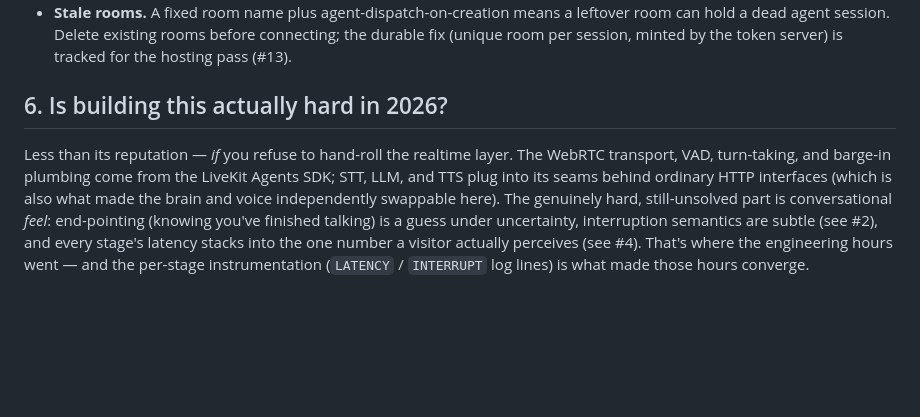
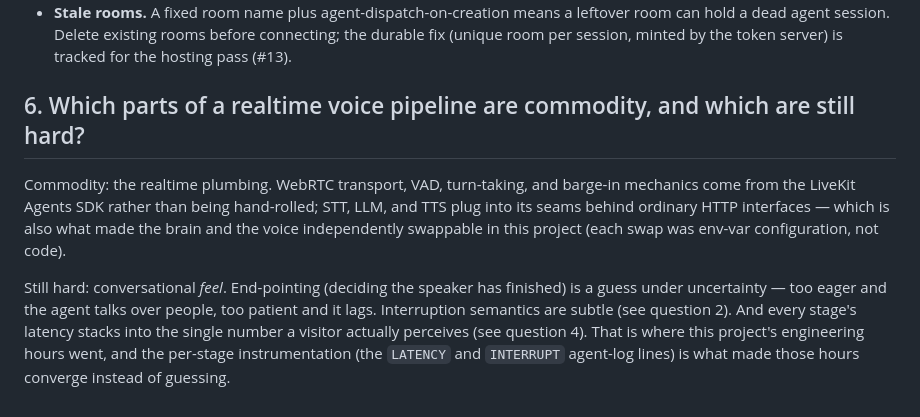
Before and after one commit to pixiiidust/lky-avatar, a Markdown page: docs/faq.md, the part around the change. GitHub-like rendering; blank space fills up the shorter version.

Commit message:
Docs: reframe FAQ entry 6 as a general question
Co-Authored-By: Claude Fable 5 <noreply@anthropic.com>

```diff
--- a/docs/faq.md
+++ b/docs/faq.md
@@ -87,15 +87,19 @@ Operational gotchas, both now part of the launch checklist:
   before connecting; the durable fix (unique room per session, minted by
   the token server) is tracked for the hosting pass (#13).
 
-## 6. Is building this actually hard in 2026?
+## 6. Which parts of a realtime voice pipeline are commodity, and which are still hard?
 
-Less than its reputation — *if* you refuse to hand-roll the realtime layer.
-The WebRTC transport, VAD, turn-taking, and barge-in plumbing come from the
-LiveKit Agents SDK; STT, LLM, and TTS plug into its seams behind ordinary
-HTTP interfaces (which is also what made the brain and voice independently
-swappable here). The genuinely hard, still-unsolved part is conversational
-*feel*: end-pointing (knowing you've finished talking) is a guess under
-uncertainty, interruption semantics are subtle (see #2), and every stage's
-latency stacks into the one number a visitor actually perceives (see #4).
-That's where the engineering hours went — and the per-stage instrumentation
-(`LATENCY` / `INTERRUPT` log lines) is what made those hours converge.
+Commodity: the realtime plumbing. WebRTC transport, VAD, turn-taking, and
+barge-in mechanics come from the LiveKit Agents SDK rather than being
+hand-rolled; STT, LLM, and TTS plug into its seams behind ordinary HTTP
+interfaces — which is also what made the brain and the voice independently
+swappable in this project (each swap was env-var configuration, not code).
+
+Still hard: conversational *feel*. End-pointing (deciding the speaker has
+finished) is a guess under uncertainty — too eager and the agent talks over
+people, too patient and it lags. Interruption semantics are subtle (see
+question 2). And every stage's latency stacks into the single number a
+visitor actually perceives (see question 4). That is where this project's
+engineering hours went, and the per-stage instrumentation (the `LATENCY`
+and `INTERRUPT` agent-log lines) is what made those hours converge instead
+of guessing.
```
